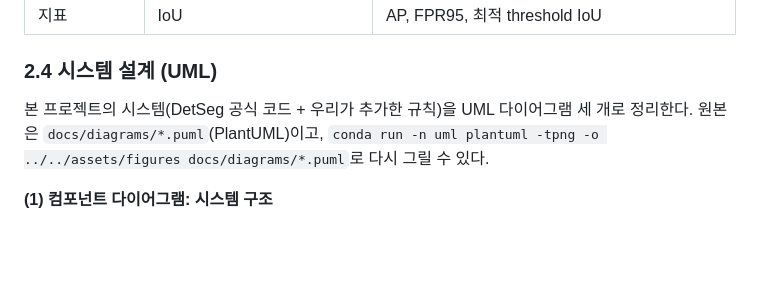
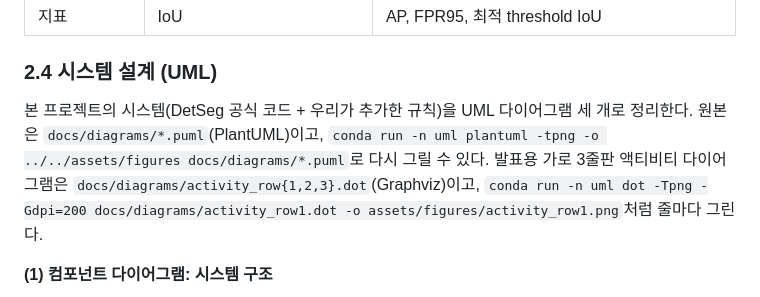
Before and after one commit to xowns0302/autonomous-driving-anomaly-segmentation, a Markdown page: docs/10_report_draft.md, the part around the change. Rendered like a GitHub page; blank space fills up the shorter version.

Commit message:
Horizontal 3-row activity diagram for slides
Co-Authored-By: Claude Opus 5.5 <noreply@anthropic.com>

```diff
--- a/docs/10_report_draft.md
+++ b/docs/10_report_draft.md
@@ -109,7 +109,7 @@ flowchart LR
 
 ### 2.4 시스템 설계 (UML)
 
-본 프로젝트의 시스템(DetSeg 공식 코드 + 우리가 추가한 규칙)을 UML 다이어그램 세 개로 정리한다. 원본은 `docs/diagrams/*.puml`(PlantUML)이고, `conda run -n uml plantuml -tpng -o ../../assets/figures docs/diagrams/*.puml`로 다시 그릴 수 있다.
+본 프로젝트의 시스템(DetSeg 공식 코드 + 우리가 추가한 규칙)을 UML 다이어그램 세 개로 정리한다. 원본은 `docs/diagrams/*.puml`(PlantUML)이고, `conda run -n uml plantuml -tpng -o ../../assets/figures docs/diagrams/*.puml`로 다시 그릴 수 있다. 발표용 가로 3줄판 액티비티 다이어그램은 `docs/diagrams/activity_row{1,2,3}.dot`(Graphviz)이고, `conda run -n uml dot -Tpng -Gdpi=200 docs/diagrams/activity_row1.dot -o assets/figures/activity_row1.png`처럼 줄마다 그린다.
 
 **(1) 컴포넌트 다이어그램: 시스템 구조**
 
```
Also changed, not shown: assets/figures/activity_row1.png (added), assets/figures/activity_row2.png (added), assets/figures/activity_row3.png (added), 3 other files.
